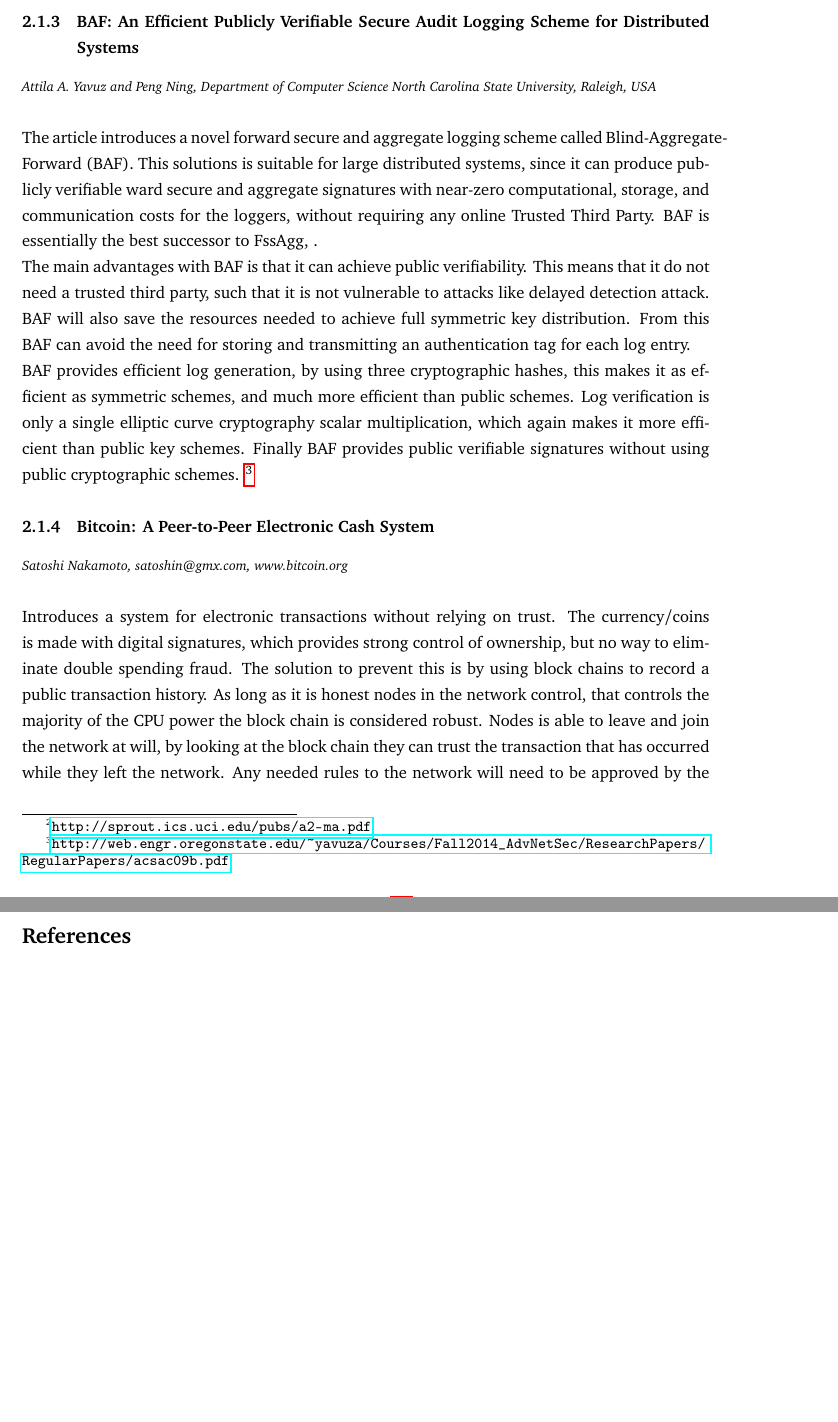
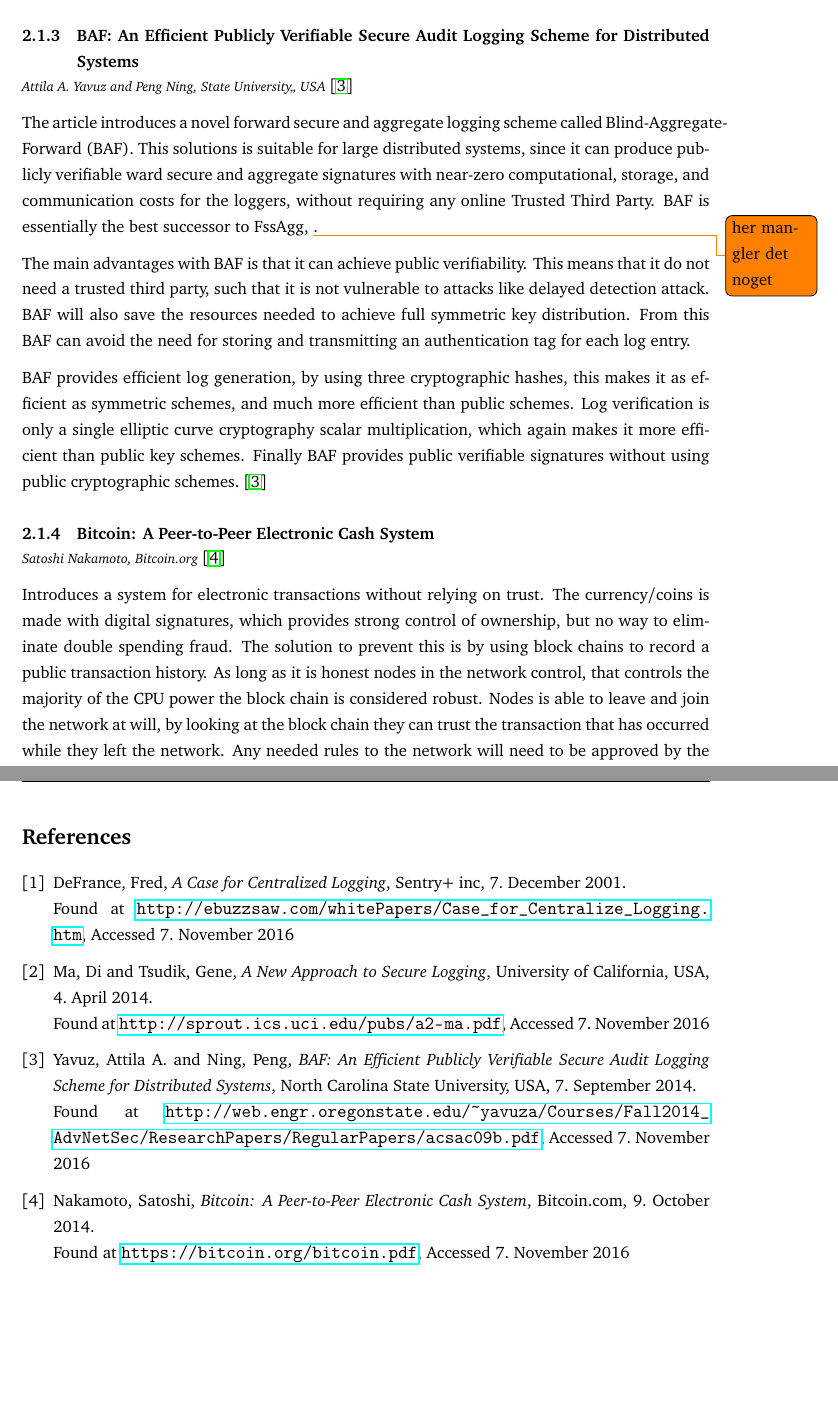
Before and after one commit to Marcusvinther/02232-Report, a LaTeX document (main.tex, which reads sections/biblio.tex, sections/intro.tex): two parts of pages 5 and 22 of 22, joined at a grey line, cut so that both start at the same text, the shorter picture padded with empty space. Compiled offline with pdfLaTeX.

Commit message:
add bibliography

```diff
--- a/main.tex
+++ b/main.tex
@@ -103,7 +103,6 @@
 \input{sections/conc}
 \clearpage
 
-\bibliography{bibliography}{}
-\bibliographystyle{ieeetr}
+\input{sections/biblio}
 
 \end{document}
--- /dev/null
+++ b/sections/biblio.tex
@@ -0,0 +1,45 @@
+%%% Local Variables:
+%%% mode: latex
+%%% TeX-master: "../main"
+%%% End:
+
+\begin{thebibliography}{9}
+
+\bibitem{defrance}
+  DeFrance, Fred,
+  \emph{A Case for Centralized Logging},
+  Sentry+ inc,
+  7. December 2001.\\
+  Found at
+  \url{http://ebuzzsaw.com/whitePapers/Case_for_Centralize_Logging.htm},
+  Accessed 7. November 2016
+
+\bibitem{ma}
+  Ma, Di and Tsudik, Gene,
+  \emph{A New Approach to Secure Logging},
+  University of California, USA,
+  4. April 2014.\\
+  Found at
+  \url{http://sprout.ics.uci.edu/pubs/a2-ma.pdf},
+  Accessed 7. November 2016
+
+\bibitem{baf}
+  Yavuz, Attila A. and Ning, Peng,
+  \emph{BAF: An Efficient Publicly Verifiable Secure Audit
+  Logging Scheme for Distributed Systems},
+  North Carolina State University, USA,
+  7. September 2014.\\
+  Found at
+  \url{http://web.engr.oregonstate.edu/~yavuza/Courses/Fall2014_AdvNetSec/ResearchPapers/RegularPapers/acsac09b.pdf},
+  Accessed 7. November 2016
+
+\bibitem{nakamoto}
+  Nakamoto, Satoshi,
+  \emph{Bitcoin: A Peer-to-Peer Electronic Cash System},
+  Bitcoin.com,
+  9. October 2014.\\
+  Found at
+  \url{https://bitcoin.org/bitcoin.pdf},
+  Accessed 7. November 2016
+
+\end{thebibliography}
--- a/sections/intro.tex
+++ b/sections/intro.tex
@@ -22 +30,0 @@ The private solution given in the article do not rely on online trusted party, i
-To solve this the article introduces a public-verifiable scheme, this solution allows anyone to validate a log file. This solution allows for scalability. But since there is no such thing a free lunch, the public scheme, will introduce a much larger resource demand, than the symmetric solution. \footnote{\url{http://sprout.ics.uci.edu/pubs/a2-ma.pdf}}
@@ -23,17 +64,47 @@ To solve this the article introduces a public-verifiable scheme, this solution a
 
 
 \subsubsection{BAF: An Efficient Publicly Verifiable Secure Audit Logging Scheme for Distributed Systems}
-\footnotesize\textit{Attila A. Yavuz and Peng Ning, Department of Computer Science North Carolina State University, Raleigh, USA}\\\\
-\normalsize
-The article introduces a novel forward secure and aggregate logging scheme called Blind-Aggregate-Forward (BAF). This solutions is suitable for large distributed systems, since it can produce publicly verifiable ward secure and aggregate signatures with near-zero computational, storage, and communication costs for the loggers, without requiring any online Trusted Third Party.  BAF is essentially the best successor to FssAgg, . \\
-The main advantages with BAF is that it can achieve public verifiability. This means that it do not need a trusted third party, such that it is not vulnerable to attacks like delayed detection attack. BAF will also save the resources needed to achieve full symmetric key distribution. From this BAF can avoid the need for storing and transmitting an authentication tag for each log entry.  \\
-BAF provides efficient log generation, by using three cryptographic hashes, this makes it as efficient as symmetric schemes, and much more efficient than public schemes. Log verification is only a single elliptic curve cryptography scalar multiplication, which again makes it more efficient than public key schemes. Finally BAF provides public verifiable signatures without using public cryptographic schemes. \footnote{\raggedright \url{http://web.engr.oregonstate.edu/~yavuza/Courses/Fall2014_AdvNetSec/ResearchPapers/RegularPapers/acsac09b.pdf}}
+\vspace{-3mm}
+{\footnotesize \it Attila A. Yavuz and Peng Ning, State University,, USA}~\cite{baf}
+
+The article introduces a novel forward secure and aggregate logging
+scheme called Blind-Aggregate-Forward (BAF). This solutions is
+suitable for large distributed systems, since it can produce publicly
+verifiable ward secure and aggregate signatures with near-zero
+computational, storage, and communication costs for the loggers,
+without requiring any online Trusted Third Party.  BAF is essentially
+the best successor to FssAgg, \todo{her mangler det noget}.
+
+The main advantages with BAF is that it can achieve public
+verifiability. This means that it do not need a trusted third party,
+such that it is not vulnerable to attacks like delayed detection
+attack. BAF will also save the resources needed to achieve full
+symmetric key distribution. From this BAF can avoid the need for
+storing and transmitting an authentication tag for each log entry.
+
+BAF provides efficient log generation, by using three cryptographic
+hashes, this makes it as efficient as symmetric schemes, and much more
+efficient than public schemes. Log verification is only a single
+elliptic curve cryptography scalar multiplication, which again makes
+it more efficient than public key schemes. Finally BAF provides public
+verifiable signatures without using public cryptographic
+schemes.~\cite{baf}
 
 \subsubsection{Bitcoin: A Peer-to-Peer Electronic Cash System}
-\footnotesize \textit{Satoshi Nakamoto, satoshin@gmx.com, www.bitcoin.org}
-\\\\
-\normalsize
-Introduces a system for electronic transactions without relying on trust. The currency/coins is made with digital signatures, which provides strong control of ownership, but no way to eliminate double spending fraud. The solution to prevent this is by using block chains to record a public transaction history. As long as it is honest nodes in the network control, that controls the majority of the CPU power the block chain is considered robust. Nodes is able to leave and join the network at will, by looking at the block chain they can trust the transaction that has occurred while they left the network. Any needed rules to the network will need to be approved by the majority of the CPU power in the network.  \footnote{\url{https://bitcoin.org/bitcoin.pdf}}
+\vspace{-3mm}
+{\footnotesize \it Satoshi Nakamoto, Bitcoin.org}~\cite{nakamoto}
+
+Introduces a system for electronic transactions without relying on
+trust. The currency/coins is made with digital signatures, which
+provides strong control of ownership, but no way to eliminate double
+spending fraud. The solution to prevent this is by using block chains
+to record a public transaction history. As long as it is honest nodes
+in the network control, that controls the majority of the CPU power
+the block chain is considered robust. Nodes is able to leave and join
+the network at will, by looking at the block chain they can trust the
+transaction that has occurred while they left the network. Any needed
+rules to the network will need to be approved by the majority of the
+CPU power in the network.~\cite{nakamoto}
 
 
 \subsection{Problem scenario}
```
Also changed, not shown: sections/intro.tex (62 more changed lines).
